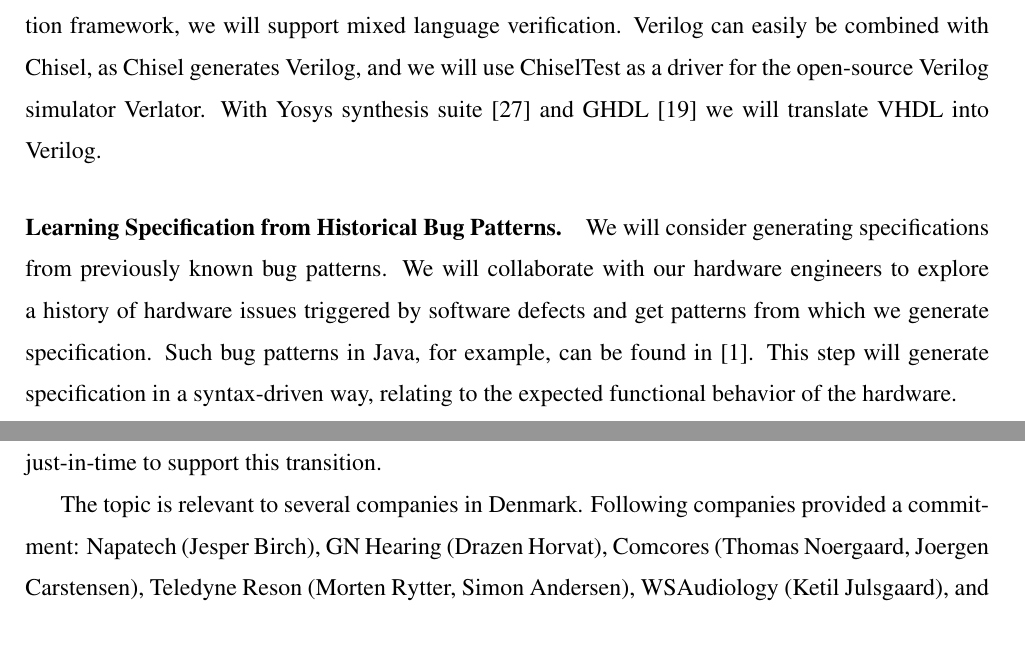
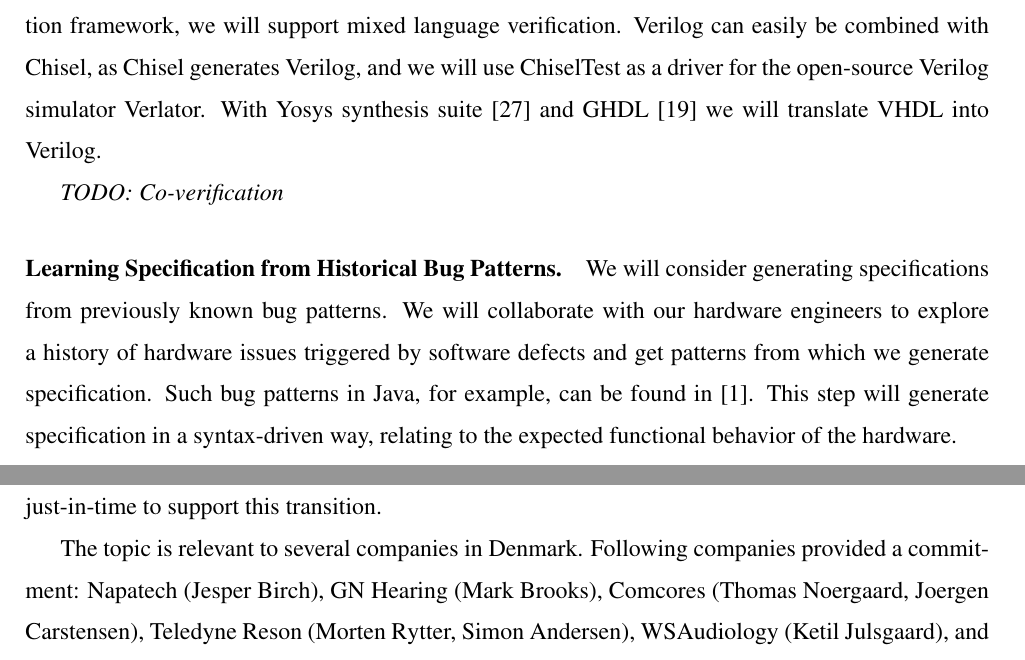
Before and after one commit to chiselverify/documentation, a LaTeX paper (funding/hw-as-a-service/hw-as-a-service.tex): two parts of pages 5 and 6 of 10, joined at a grey line, cut so that both start at the same text. Compiled offline with pdfLaTeX.

Commit message:
HaaS: minor updates

```diff
--- a/funding/hw-as-a-service/hw-as-a-service.tex
+++ b/funding/hw-as-a-service/hw-as-a-service.tex
@@ -540,6 +540,7 @@ we will translate VHDL into Verilog.
 %% computation~\cite{DBLP:conf/pldi/FuS19,DBLP:conf/oopsla/FuBS15}.
 
 
+\todo{Co-verification}
 
 \paragraph{Learning Specification from Historical Bug Patterns.}
 We will consider generating specifications from previously known bug
@@ -620,7 +621,7 @@ test benches written in VHDL and Verilog to a verification method based on const
 test generation with tools such as UVM. Therefore, the HaaS project is just-in-time to support this
 transition.
 
-The topic is relevant to several companies in Denmark. Following companies provided a commitment: Napatech (Jesper Birch), GN Hearing (Drazen Horvat), Comcores (Thomas Noergaard, Joergen Carstensen), Teledyne Reson (Morten Rytter, Simon Andersen), WSAudiology (Ketil Julsgaard), and Microchip (Thomas Aakjer)
+The topic is relevant to several companies in Denmark. Following companies provided a commitment: Napatech (Jesper Birch), GN Hearing (Mark Brooks), Comcores (Thomas Noergaard, Joergen Carstensen), Teledyne Reson (Morten Rytter, Simon Andersen), WSAudiology (Ketil Julsgaard), and Microchip (Thomas Aakjer)
 
 
 Following companies are considered additional partners: SyoSil (Jacob Sander Andersen), Synopsis (Martine Chegaray), and Demant (Anders Hebsgaard).
```
Also changed, not shown: funding/hw-as-a-service/hw-as-a-service.tex (1 more changed lines).
